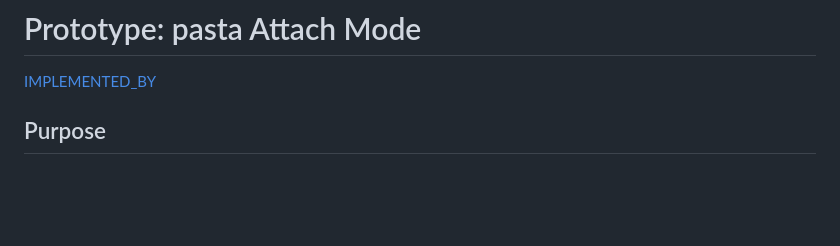
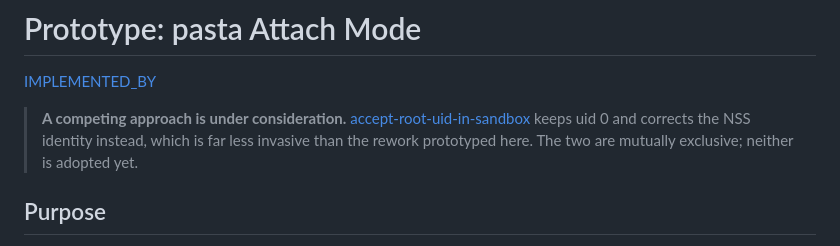
Before and after one commit to robchallen/scoder, a Markdown page: design/prototypes/pasta-attach-mode.md, the part around the change. GitHub-like rendering; blank space fills up the shorter version.

Commit message:
record accept-root-uid-in-sandbox as an alternative under consideration
Alternative to the attach-mode rework: rather than avoiding uid 0, accept it
and correct the identity of uid 0 so getpwuid resolves to /home/scoder. That
is what OpenSSH uses to locate ~/.ssh, which is how the problem surfaced.

The custom /etc/passwd scoder already writes has the wrong uid — it describes
1001 while the effective uid inside is 0, so nothing matches getpwuid(0) and
NSS falls through to nss-systemd's synthetic root with home /root. Rewriting
the root line's home field resolves it; verified by probe.

Not implemented and not scheduled. The deciding question is whether the tool
presets tolerate running as root, since only attach mode avoids uid 0.

Cross-linked with the issue and the attach-mode prototype, which are marked as
mutually exclusive.

Co-Authored-By: Claude Opus 5 (1M context) <noreply@anthropic.com>

```diff
--- a/design/prototypes/pasta-attach-mode.md
+++ b/design/prototypes/pasta-attach-mode.md
@@ -7,6 +7,12 @@ tags: [prototype, sandbox, network, pasta, uid]
 # Prototype: pasta Attach Mode
 
 [IMPLEMENTED_BY](/design/prototypes/pasta-attach-mode.sh)
+
+> **A competing approach is under consideration.**
+> [accept-root-uid-in-sandbox](../implementation/plans/accept-root-uid-in-sandbox.md)
+> keeps uid 0 and corrects the NSS identity instead, which is far less invasive
+> than the rework prototyped here. The two are mutually exclusive; neither is
+> adopted yet.
 
 ## Purpose
 
```
Also changed, not shown: 2 other files.
